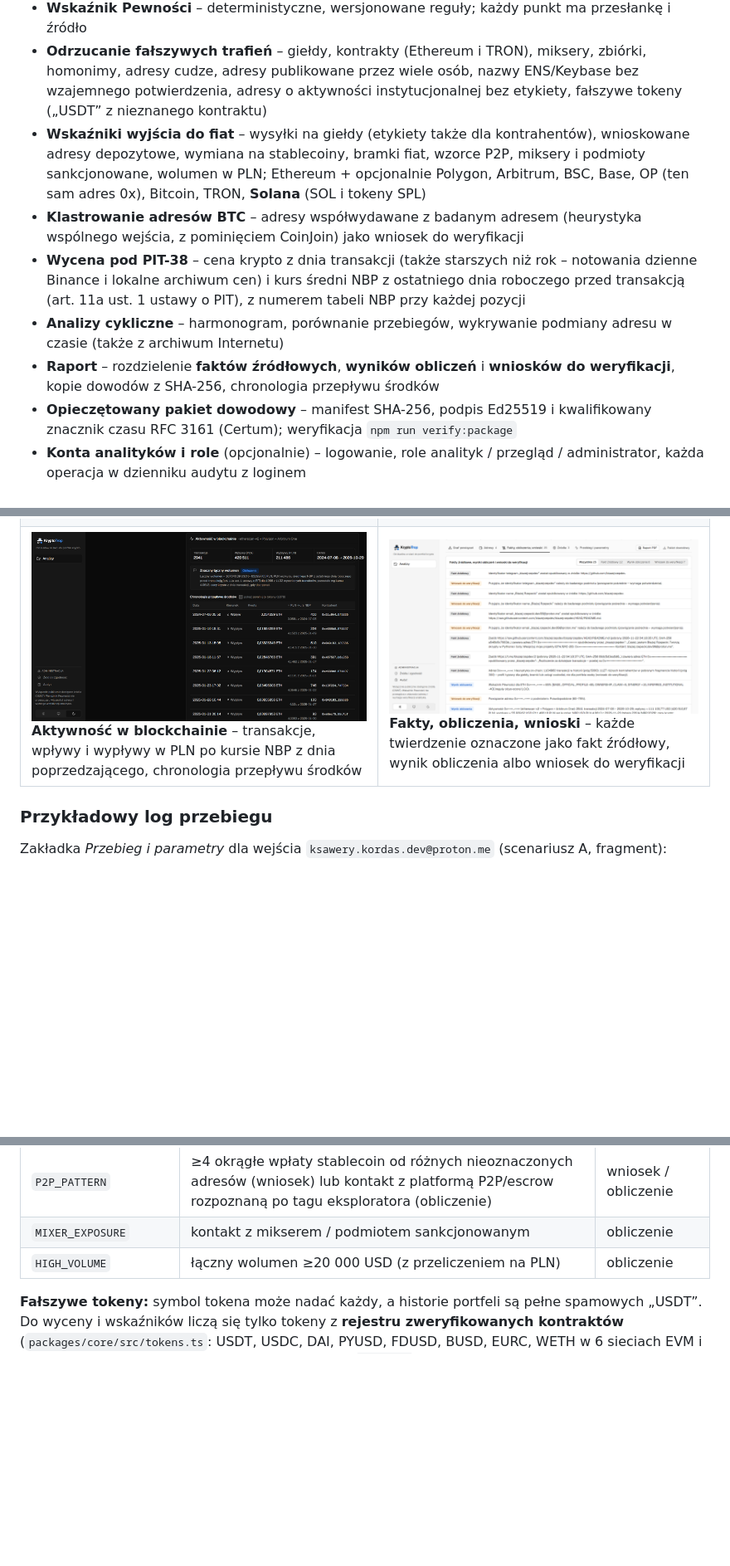
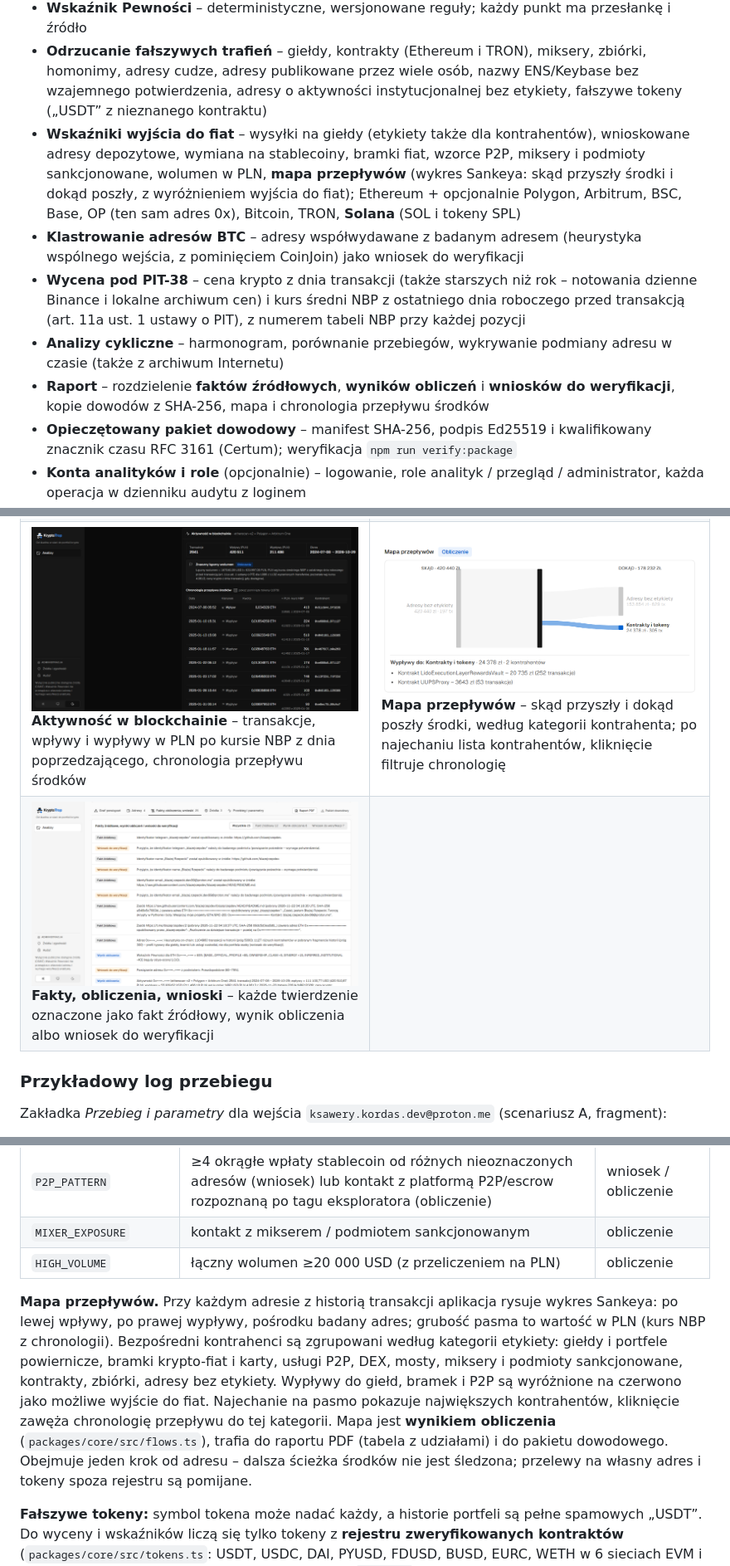
Before and after one commit to opietrzko/olcys, a Markdown page: README.md, 3 parts joined by grey strips. Shown at 83% size. GitHub-like rendering; pictures changed too: docs/img/przeplywy.png (added); blank space fills up the shorter version.

```diff
--- a/README.md
+++ b/README.md
@@ -70,11 +70,11 @@ KryptoTrop automatyzuje tę pracę dla analityków **Krajowej Administracji Skar
 - **Etykiety z otwartych rejestrów** – lista sankcyjna **OFAC SDN** (1030 adresów BTC/ETH/TRON/LTC/SOL) adresy **polskich giełd** (Zonda, Kanga) oraz **bramek krypto-fiat i kart krypto** (MoonPay, Transak, Ramp, Simplex, Wirex, Baanx…) z publicznych tagów Blockscout; aktualizacja jednym poleceniem `npm run labels:update`
 - **Wskaźnik Pewności** – deterministyczne, wersjonowane reguły; każdy punkt ma przesłankę i źródło
 - **Odrzucanie fałszywych trafień** – giełdy, kontrakty (Ethereum i TRON), miksery, zbiórki, homonimy, adresy cudze, adresy publikowane przez wiele osób, nazwy ENS/Keybase bez wzajemnego potwierdzenia, adresy o aktywności instytucjonalnej bez etykiety, fałszywe tokeny („USDT” z nieznanego kontraktu)
-- **Wskaźniki wyjścia do fiat** – wysyłki na giełdy (etykiety także dla kontrahentów), wnioskowane adresy depozytowe, wymiana na stablecoiny, bramki fiat, wzorce P2P, miksery i podmioty sankcjonowane, wolumen w PLN; Ethereum + opcjonalnie Polygon, Arbitrum, BSC, Base, OP (ten sam adres 0x), Bitcoin, TRON, **Solana** (SOL i tokeny SPL)
+- **Wskaźniki wyjścia do fiat** – wysyłki na giełdy (etykiety także dla kontrahentów), wnioskowane adresy depozytowe, wymiana na stablecoiny, bramki fiat, wzorce P2P, miksery i podmioty sankcjonowane, wolumen w PLN, **mapa przepływów** (wykres Sankeya: skąd przyszły środki i dokąd poszły, z wyróżnieniem wyjścia do fiat); Ethereum + opcjonalnie Polygon, Arbitrum, BSC, Base, OP (ten sam adres 0x), Bitcoin, TRON, **Solana** (SOL i tokeny SPL)
 - **Klastrowanie adresów BTC** – adresy współwydawane z badanym adresem (heurystyka wspólnego wejścia, z pominięciem CoinJoin) jako wniosek do weryfikacji
 - **Wycena pod PIT-38** – cena krypto z dnia transakcji (także starszych niż rok – notowania dzienne Binance i lokalne archiwum cen) i kurs średni NBP z ostatniego dnia roboczego przed transakcją (art. 11a ust. 1 ustawy o PIT), z numerem tabeli NBP przy każdej pozycji
 - **Analizy cykliczne** – harmonogram, porównanie przebiegów, wykrywanie podmiany adresu w czasie (także z archiwum Internetu)
-- **Raport** – rozdzielenie **faktów źródłowych**, **wyników obliczeń** i **wniosków do weryfikacji**, kopie dowodów z SHA-256, chronologia przepływu środków
+- **Raport** – rozdzielenie **faktów źródłowych**, **wyników obliczeń** i **wniosków do weryfikacji**, kopie dowodów z SHA-256, mapa i chronologia przepływu środków
 - **Opieczętowany pakiet dowodowy** – manifest SHA-256, podpis Ed25519 i kwalifikowany znacznik czasu RFC 3161 (Certum); weryfikacja `npm run verify:package`
 - **Konta analityków i role** (opcjonalnie) – logowanie, role analityk / przegląd / administrator, każda operacja w dzienniku audytu z loginem
 
@@ -239,7 +239,8 @@ Wyniki z działającej aplikacji dla person testowych. Prawdziwy portfel ze scen
 |---|---|
 | ![Strona startowa](docs/img/landing.png) **Strona startowa** – przykład tropu, etapy analizy i rozpisany Wskaźnik Pewności | ![Graf powiązań](docs/img/graf.png) **Graf powiązań** – trop e-mail → Gravatar → GitHub → strona WWW → Telegram; panel „Skąd pochodzi” dla kanału odkrytego na stronie |
 | ![Wskaźnik Pewności](docs/img/wskaznik.png) **Wskaźnik Pewności** – adres 100%: profil autorski +85, pivot −5, deklaracja +5, synergia dwóch źródeł +15, cytat i kopia dowodu | ![Odrzucona pułapka](docs/img/pulapka.png) **Odrzucone trafienie** (motyw ciemny) – portfel giełdy Binance opublikowany przez badaną osobę: etykieta CEX → 0% |
-| ![Aktywność w blockchainie](docs/img/blockchain.png) **Aktywność w blockchainie** – transakcje, wpływy i wypływy w PLN po kursie NBP z dnia poprzedzającego, chronologia przepływu środków | ![Fakty, obliczenia, wnioski](docs/img/fakty.png) **Fakty, obliczenia, wnioski** – każde twierdzenie oznaczone jako fakt źródłowy, wynik obliczenia albo wniosek do weryfikacji |
+| ![Aktywność w blockchainie](docs/img/blockchain.png) **Aktywność w blockchainie** – transakcje, wpływy i wypływy w PLN po kursie NBP z dnia poprzedzającego, chronologia przepływu środków | ![Mapa przepływów](docs/img/przeplywy.png) **Mapa przepływów** – skąd przyszły i dokąd poszły środki, według kategorii kontrahenta; po najechaniu lista kontrahentów, kliknięcie filtruje chronologię |
+| ![Fakty, obliczenia, wnioski](docs/img/fakty.png) **Fakty, obliczenia, wnioski** – każde twierdzenie oznaczone jako fakt źródłowy, wynik obliczenia albo wniosek do weryfikacji | |
 
 ### Przykładowy log przebiegu
 
@@ -480,6 +481,8 @@ Wersja reguł: `olcys-score/1.0.0`.
 | `MIXER_EXPOSURE` | kontakt z mikserem / podmiotem sankcjonowanym | obliczenie |
 | `HIGH_VOLUME` | łączny wolumen ≥20 000 USD (z przeliczeniem na PLN) | obliczenie |
 
+**Mapa przepływów.** Przy każdym adresie z historią transakcji aplikacja rysuje wykres Sankeya: po lewej wpływy, po prawej wypływy, pośrodku badany adres; grubość pasma to wartość w PLN (kurs NBP z chronologii). Bezpośredni kontrahenci są zgrupowani według kategorii etykiety: giełdy i portfele powiernicze, bramki krypto-fiat i karty, usługi P2P, DEX, mosty, miksery i podmioty sankcjonowane, kontrakty, zbiórki, adresy bez etykiety. Wypływy do giełd, bramek i P2P są wyróżnione na czerwono jako możliwe wyjście do fiat. Najechanie na pasmo pokazuje największych kontrahentów, kliknięcie zawęża chronologię przepływu do tej kategorii. Mapa jest **wynikiem obliczenia** (`packages/core/src/flows.ts`), trafia do raportu PDF (tabela z udziałami) i do pakietu dowodowego. Obejmuje jeden krok od adresu – dalsza ścieżka środków nie jest śledzona; przelewy na własny adres i tokeny spoza rejestru są pomijane.
+
 **Fałszywe tokeny:** symbol tokena może nadać każdy, a historie portfeli są pełne spamowych „USDT”. Do wyceny i wskaźników liczą się tylko tokeny z **rejestru zweryfikowanych kontraktów** (`packages/core/src/tokens.ts`: USDT, USDC, DAI, PYUSD, FDUSD, BUSD, EURC, WETH w 6 sieciach EVM i w TRON; każdy kontrakt sprawdzony wywołaniem `symbol()` w publicznym RPC). Pozostałe transfery są pokazywane z adnotacją „niezweryfikowany token – pominięty”.
 
 **Etykiety kontrahentów:** dla 12 najczęstszych kontrahentów adresu narzędzie pobiera z eksploratora nazwę zweryfikowanego kontraktu (router DEX, pula Tornado Cash). Giełdy rozpoznaje lokalny zbiór etykiet (`data/labels`), bo publiczne API eksploratorów nie udostępniają tagów giełd bez klucza. Etykiety kont EOA (np. portfeli giełd) obowiązują we wszystkich sieciach EVM, bo ten sam adres oznacza ten sam klucz prywatny. Etykiety kontraktów obowiązują tylko w sieci, w której kontrakt wdrożono.
```
Also changed, not shown: docs/scenariusze-testowe.md (+1 -0 lines), 10 other files.
